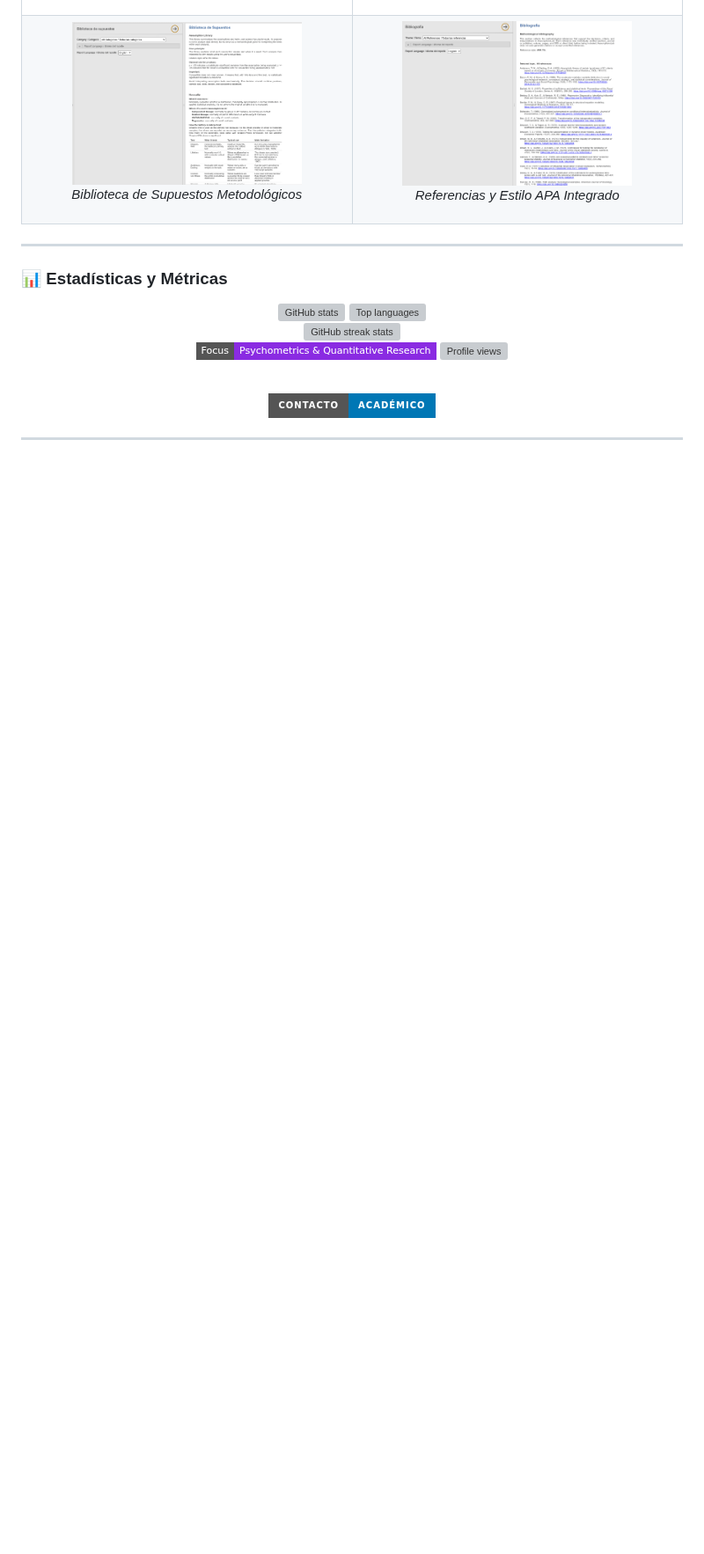
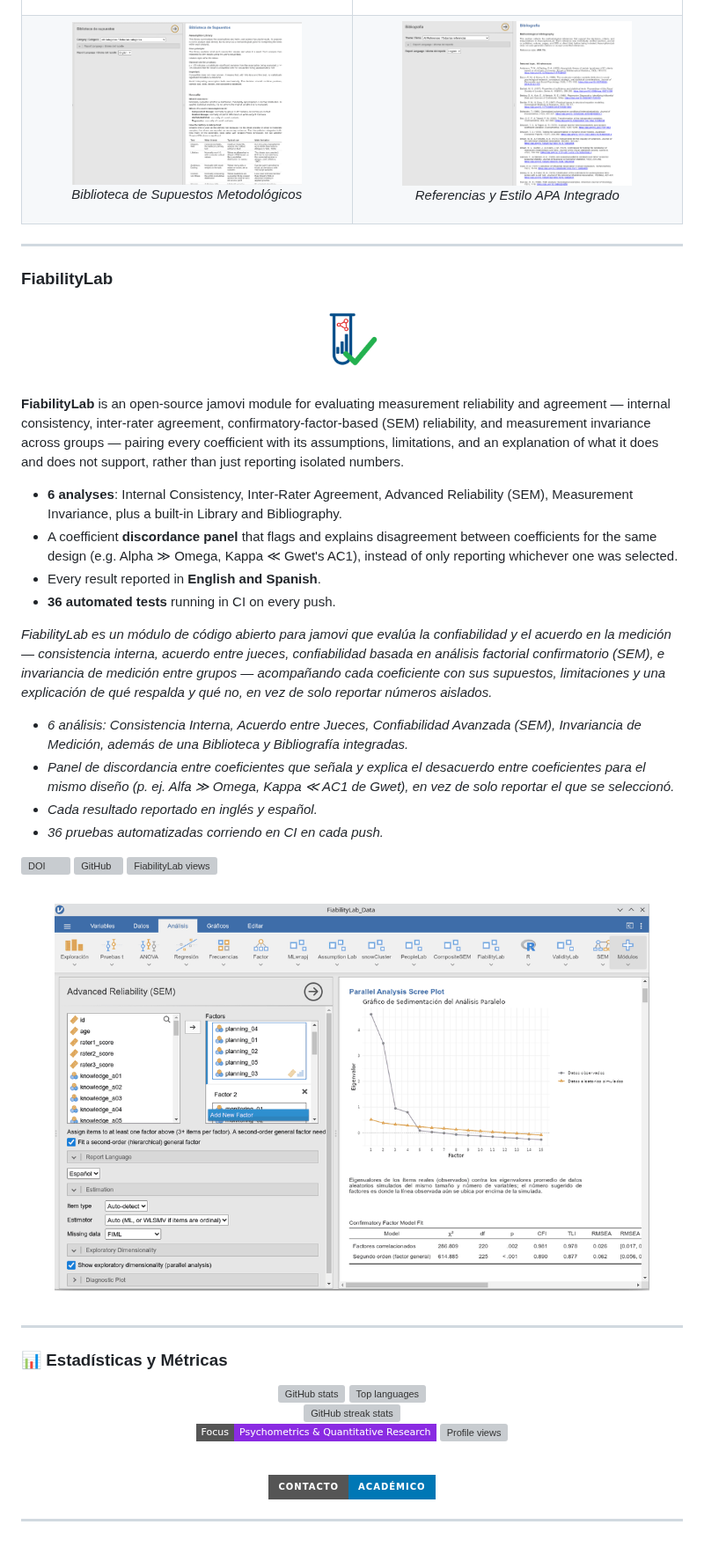
Before and after one commit to ArchieJamDev/ArchieJamDev, a Markdown page: README.md, the part around the change. Shown at 88% size. GitHub-like rendering; pictures changed too: FiabilityLab_demo.gif (added), logofiabilitylab.png (added); folded sections open; badges without logos; blank space fills up the shorter version; grey boxes are pictures that could not be loaded.

Commit message:
Add FiabilityLab section: description, highlights, badges, and demo GIF

```diff
--- a/README.md
+++ b/README.md
@@ -114,6 +114,36 @@ My published research covers psychometric validation of behavioral measurement i
 
 ---
 
+### FiabilityLab
+
+<p align="center">
+  <img src="https://raw.githubusercontent.com/ArchieJamDev/ArchieJamDev/main/logofiabilitylab.png" width="90" alt="FiabilityLab logo">
+</p>
+
+**FiabilityLab** is an open-source jamovi module for evaluating measurement reliability and agreement — internal consistency, inter-rater agreement, confirmatory-factor-based (SEM) reliability, and measurement invariance across groups — pairing every coefficient with its assumptions, limitations, and an explanation of what it does and does not support, rather than just reporting isolated numbers.
+
+- **6 analyses**: Internal Consistency, Inter-Rater Agreement, Advanced Reliability (SEM), Measurement Invariance, plus a built-in Library and Bibliography.
+- A coefficient **discordance panel** that flags and explains disagreement between coefficients for the same design (e.g. Alpha ≫ Omega, Kappa ≪ Gwet's AC1), instead of only reporting whichever one was selected.
+- Every result reported in **English and Spanish**.
+- **36 automated tests** running in CI on every push.
+
+*FiabilityLab es un módulo de código abierto para jamovi que evalúa la confiabilidad y el acuerdo en la medición — consistencia interna, acuerdo entre jueces, confiabilidad basada en análisis factorial confirmatorio (SEM), e invariancia de medición entre grupos — acompañando cada coeficiente con sus supuestos, limitaciones y una explicación de qué respalda y qué no, en vez de solo reportar números aislados.*
+
+- *6 análisis: Consistencia Interna, Acuerdo entre Jueces, Confiabilidad Avanzada (SEM), Invariancia de Medición, además de una Biblioteca y Bibliografía integradas.*
+- *Panel de discordancia entre coeficientes que señala y explica el desacuerdo entre coeficientes para el mismo diseño (p. ej. Alfa ≫ Omega, Kappa ≪ AC1 de Gwet), en vez de solo reportar el que se seleccionó.*
+- *Cada resultado reportado en inglés y español.*
+- *36 pruebas automatizadas corriendo en CI en cada push.*
+
+[![DOI](https://zenodo.org/badge/DOI/10.5281/zenodo.22682200.svg)](https://doi.org/10.5281/zenodo.22682200)
+[![GitHub](https://img.shields.io/badge/GitHub-ArchieJamDev%2FFiabilityLab-181717?style=flat-square&logo=github)](https://github.com/ArchieJamDev/FiabilityLab)
+![FiabilityLab views](https://komarev.com/ghpvc/?username=ArchieJamDev-FiabilityLab&style=flat-square&color=181717&label=FiabilityLab+Views)
+
+<p align="center">
+  <img src="https://raw.githubusercontent.com/ArchieJamDev/ArchieJamDev/main/FiabilityLab_demo.gif" width="90%" alt="FiabilityLab demo">
+</p>
+
+---
+
 ### 📊 Estadísticas y Métricas
 
 <div align="center">
```
